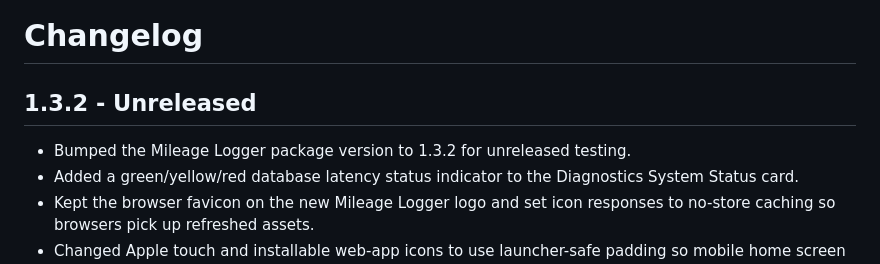
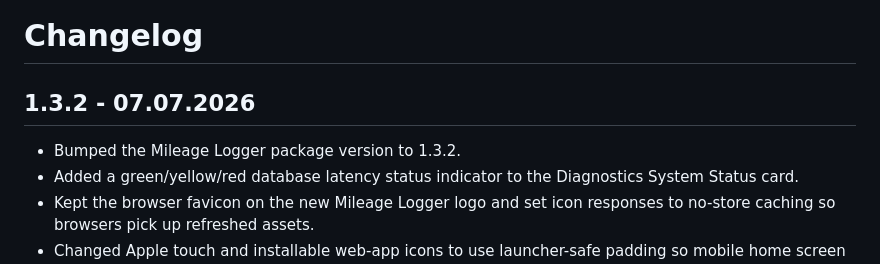
Before and after one commit to cosmicc/Mileage-Logger, a Markdown page: CHANGELOG.md, the part around the change. GitHub-like rendering.

Commit message:
Release v1.3.2

```diff
--- a/CHANGELOG.md
+++ b/CHANGELOG.md
@@ -1,8 +1,8 @@
 # Changelog
 
-## 1.3.2 - Unreleased
+## 1.3.2 - 07.07.2026
 
-- Bumped the Mileage Logger package version to 1.3.2 for unreleased testing.
+- Bumped the Mileage Logger package version to 1.3.2.
 - Added a green/yellow/red database latency status indicator to the Diagnostics System Status card.
 - Kept the browser favicon on the new Mileage Logger logo and set icon responses to no-store
   caching so browsers pick up refreshed assets.
```
